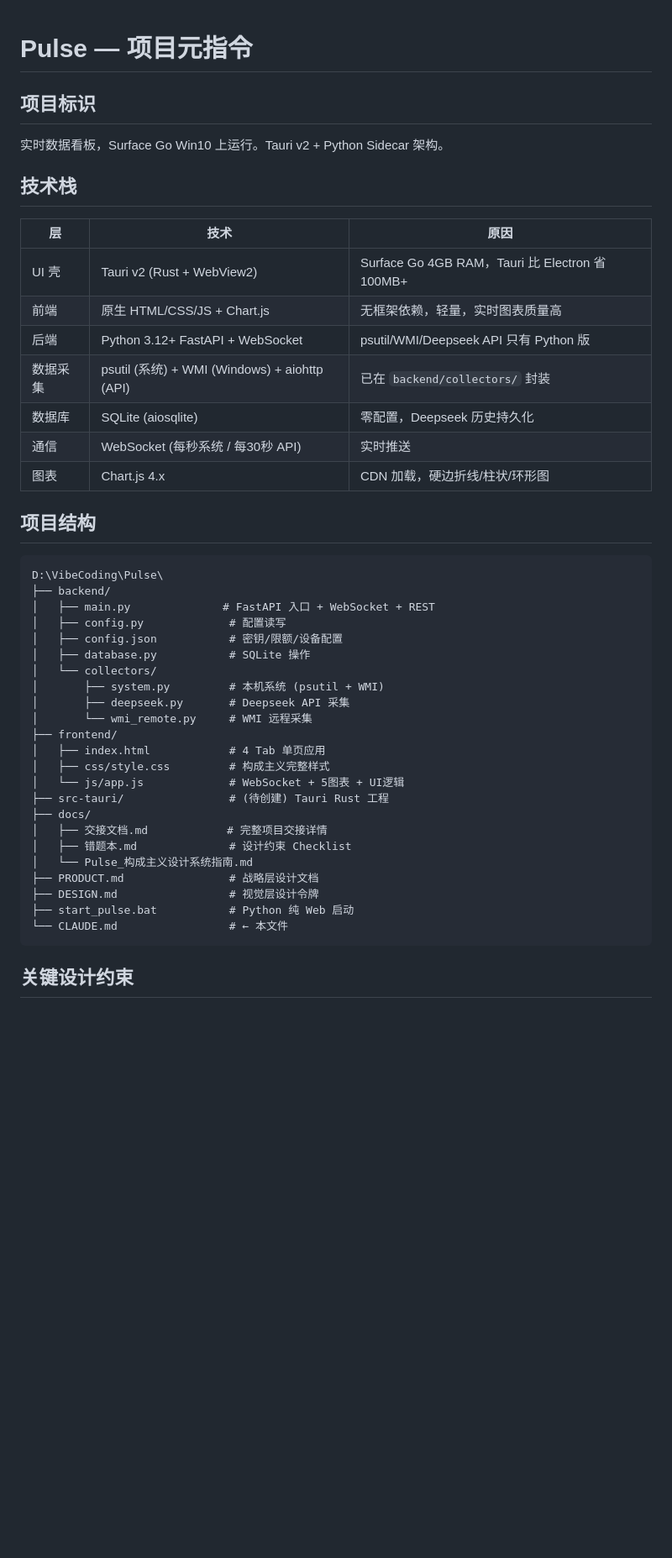
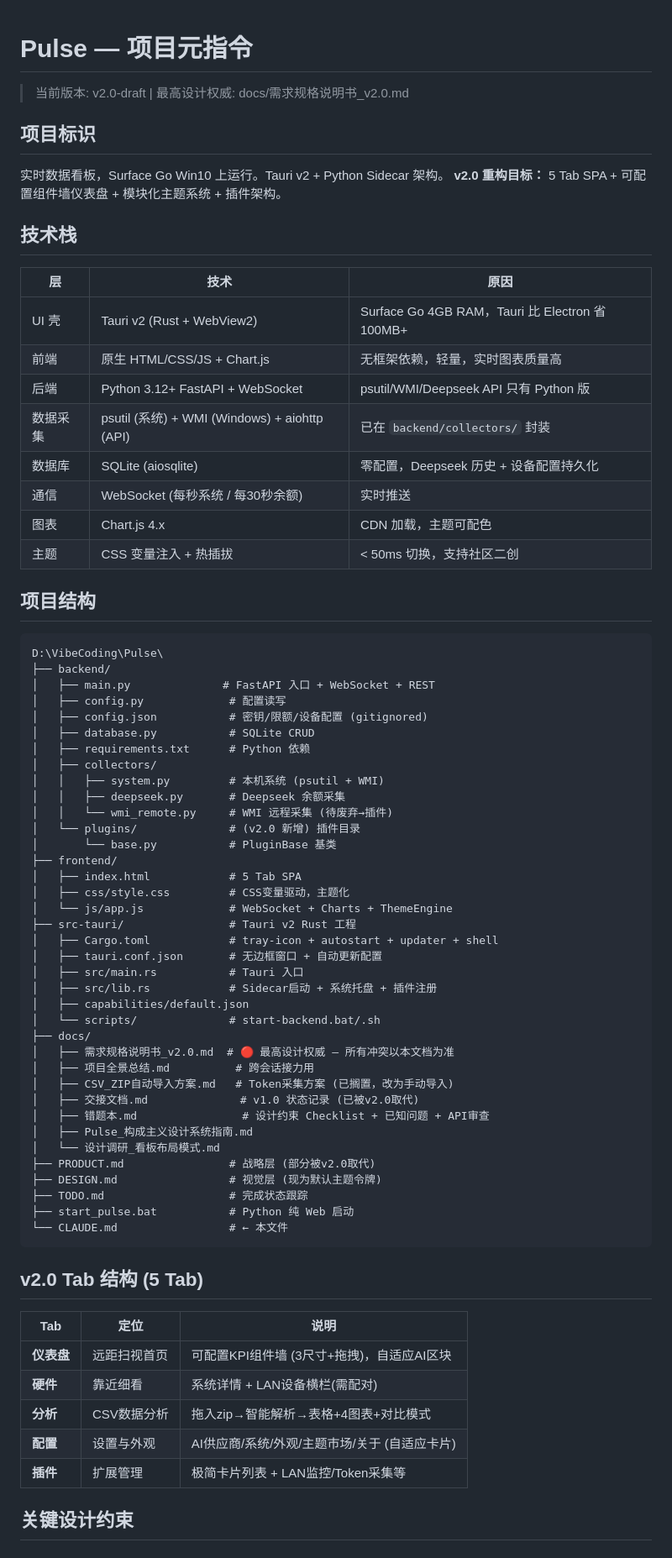
Before and after one commit to jiay98528-dev/Pulse, a Markdown page: CLAUDE.md, the part around one of its changes. Shown at 84% size. Rendered like a GitHub page; blank space fills up the shorter version.

Commit message:
docs: 同步元指令 — v2.0更新, 新增文档索引, 冲突解决规则, 最高设计权威指向

````diff
--- a/CLAUDE.md
+++ b/CLAUDE.md
@@ -1,8 +1,11 @@
 # Pulse — 项目元指令
+
+> 当前版本: v2.0-draft | 最高设计权威: docs/需求规格说明书_v2.0.md
 
 ## 项目标识
 
 实时数据看板，Surface Go Win10 上运行。Tauri v2 + Python Sidecar 架构。
+**v2.0 重构目标：** 5 Tab SPA + 可配置组件墙仪表盘 + 模块化主题系统 + 插件架构。
 
 ## 技术栈
 
@@ -12,9 +15,10 @@
 | 前端 | 原生 HTML/CSS/JS + Chart.js | 无框架依赖，轻量，实时图表质量高 |
 | 后端 | Python 3.12+ FastAPI + WebSocket | psutil/WMI/Deepseek API 只有 Python 版 |
 | 数据采集 | psutil (系统) + WMI (Windows) + aiohttp (API) | 已在 `backend/collectors/` 封装 |
-| 数据库 | SQLite (aiosqlite) | 零配置，Deepseek 历史持久化 |
-| 通信 | WebSocket (每秒系统 / 每30秒 API) | 实时推送 |
-| 图表 | Chart.js 4.x | CDN 加载，硬边折线/柱状/环形图 |
+| 数据库 | SQLite (aiosqlite) | 零配置，Deepseek 历史 + 设备配置持久化 |
+| 通信 | WebSocket (每秒系统 / 每30秒余额) | 实时推送 |
+| 图表 | Chart.js 4.x | CDN 加载，主题可配色 |
+| 主题 | CSS 变量注入 + 热插拔 | < 50ms 切换，支持社区二创 |
 
 ## 项目结构
 
@@ -23,26 +27,50 @@ D:\VibeCoding\Pulse\
 ├── backend/
 │   ├── main.py              # FastAPI 入口 + WebSocket + REST
 │   ├── config.py             # 配置读写
-│   ├── config.json           # 密钥/限额/设备配置
-│   ├── database.py           # SQLite 操作
-│   └── collectors/
-│       ├── system.py         # 本机系统 (psutil + WMI)
-│       ├── deepseek.py       # Deepseek API 采集
-│       └── wmi_remote.py     # WMI 远程采集
+│   ├── config.json           # 密钥/限额/设备配置 (gitignored)
+│   ├── database.py           # SQLite CRUD
+│   ├── requirements.txt      # Python 依赖
+│   ├── collectors/
+│   │   ├── system.py         # 本机系统 (psutil + WMI)
+│   │   ├── deepseek.py       # Deepseek 余额采集
+│   │   └── wmi_remote.py     # WMI 远程采集 (待废弃→插件)
+│   └── plugins/              # (v2.0 新增) 插件目录
+│       └── base.py           # PluginBase 基类
 ├── frontend/
-│   ├── index.html            # 4 Tab 单页应用
-│   ├── css/style.css         # 构成主义完整样式
-│   └── js/app.js             # WebSocket + 5图表 + UI逻辑
-├── src-tauri/                # (待创建) Tauri Rust 工程
+│   ├── index.html            # 5 Tab SPA
+│   ├── css/style.css         # CSS变量驱动，主题化
+│   └── js/app.js             # WebSocket + Charts + ThemeEngine
+├── src-tauri/                # Tauri v2 Rust 工程
+│   ├── Cargo.toml            # tray-icon + autostart + updater + shell
+│   ├── tauri.conf.json       # 无边框窗口 + 自动更新配置
+│   ├── src/main.rs           # Tauri 入口
+│   ├── src/lib.rs            # Sidecar启动 + 系统托盘 + 插件注册
+│   ├── capabilities/default.json
+│   └── scripts/              # start-backend.bat/.sh
 ├── docs/
-│   ├── 交接文档.md            # 完整项目交接详情
-│   ├── 错题本.md              # 设计约束 Checklist
-│   └── Pulse_构成主义设计系统指南.md
-├── PRODUCT.md                # 战略层设计文档
-├── DESIGN.md                 # 视觉层设计令牌
+│   ├── 需求规格说明书_v2.0.md  # 🔴 最高设计权威 — 所有冲突以本文档为准
+│   ├── 项目全景总结.md          # 跨会话接力用
+│   ├── CSV_ZIP自动导入方案.md   # Token采集方案 (已搁置，改为手动导入)
+│   ├── 交接文档.md              # v1.0 状态记录 (已被v2.0取代)
+│   ├── 错题本.md                # 设计约束 Checklist + 已知问题 + API审查
+│   ├── Pulse_构成主义设计系统指南.md
+│   └── 设计调研_看板布局模式.md
+├── PRODUCT.md                # 战略层 (部分被v2.0取代)
+├── DESIGN.md                 # 视觉层 (现为默认主题令牌)
+├── TODO.md                   # 完成状态跟踪
 ├── start_pulse.bat           # Python 纯 Web 启动
 └── CLAUDE.md                 # ← 本文件
 ```
 
+## v2.0 Tab 结构 (5 Tab)
+
+| Tab | 定位 | 说明 |
+|-----|------|------|
+| **仪表盘** | 远距扫视首页 | 可配置KPI组件墙 (3尺寸+拖拽)，自适应AI区块 |
+| **硬件** | 靠近细看 | 系统详情 + LAN设备横栏(需配对) |
+| **分析** | CSV数据分析 | 拖入zip→智能解析→表格+4图表+对比模式 |
+| **配置** | 设置与外观 | AI供应商/系统/外观/主题市场/关于 (自适应卡片) |
+| **插件** | 扩展管理 | 极简卡片列表 + LAN监控/Token采集等 |
+
 ## 关键设计约束
 
````
Also changed, not shown: other parts of CLAUDE.md (+57 -26 lines).
